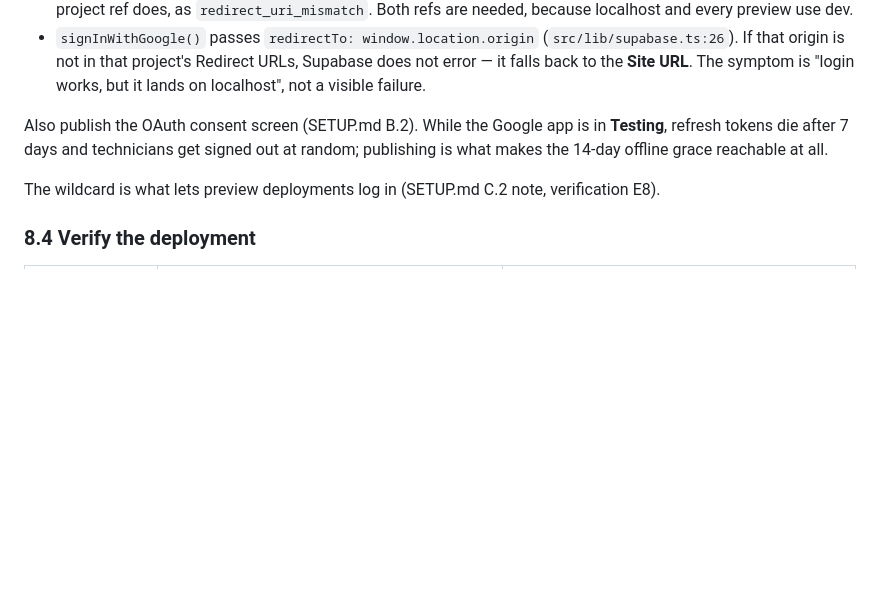
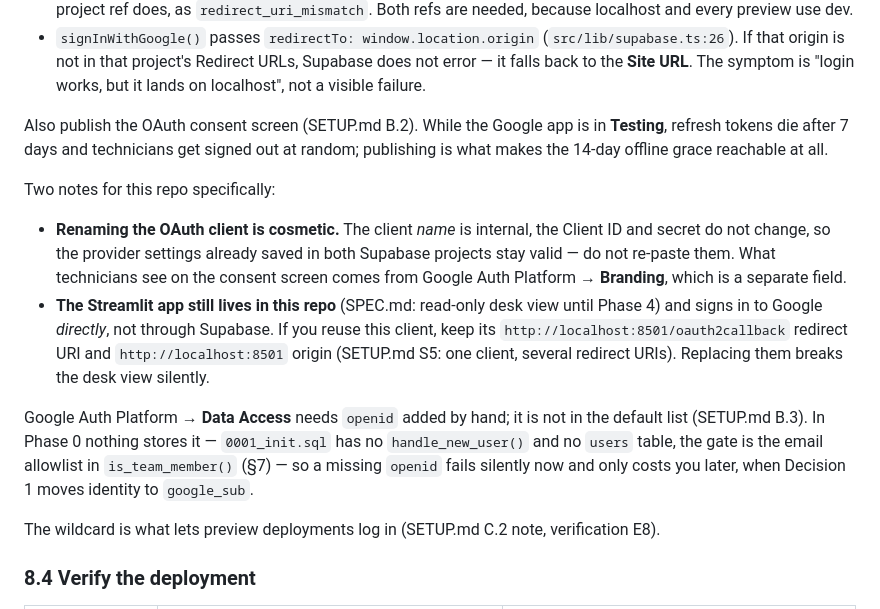
Before and after one commit to WilliamSvens/projektapp, a Markdown page: pwa/README.md, the part around the change. GitHub-like rendering; blank space fills up the shorter version.

Commit message:
docs: 8.3 client rename is cosmetic; keep the Streamlit app's Google URIs
The Google client named in this repo is shared with the Streamlit app that lives
here until Phase 4, and that app talks to Google directly
(localhost:8501/oauth2callback), not through Supabase. Renaming the client is
safe - the ID and secret are unchanged, so both Supabase projects keep the
provider settings they already have. Replacing the URIs is not: the desk view
stops being able to sign in, silently.

Also records that Phase 0 has no users table (README 7), so SETUP.md B.3's
missing-openid symptom ("breaks the UNIQUE NOT NULL on users at first login")
cannot happen yet; the gate is the email allowlist in is_team_member().

```diff
--- a/pwa/README.md
+++ b/pwa/README.md
@@ -271,6 +271,22 @@ Also publish the OAuth consent screen (SETUP.md B.2). While the Google app is in
 refresh tokens die after 7 days and technicians get signed out at random; publishing is what makes
 the 14-day offline grace reachable at all.
 
+Two notes for this repo specifically:
+
+- **Renaming the OAuth client is cosmetic.** The client *name* is internal, the Client ID and secret
+  do not change, so the provider settings already saved in both Supabase projects stay valid — do not
+  re-paste them. What technicians see on the consent screen comes from Google Auth Platform →
+  **Branding**, which is a separate field.
+- **The Streamlit app still lives in this repo** (SPEC.md: read-only desk view until Phase 4) and
+  signs in to Google *directly*, not through Supabase. If you reuse this client, keep its
+  `http://localhost:8501/oauth2callback` redirect URI and `http://localhost:8501` origin (SETUP.md
+  S5: one client, several redirect URIs). Replacing them breaks the desk view silently.
+
+Google Auth Platform → **Data Access** needs `openid` added by hand; it is not in the default list
+(SETUP.md B.3). In Phase 0 nothing stores it — `0001_init.sql` has no `handle_new_user()` and no
+`users` table, the gate is the email allowlist in `is_team_member()` (§7) — so a missing `openid`
+fails silently now and only costs you later, when Decision 1 moves identity to `google_sub`.
+
 The wildcard is what lets preview deployments log in (SETUP.md C.2 note, verification E8).
 
 ### 8.4 Verify the deployment
```
